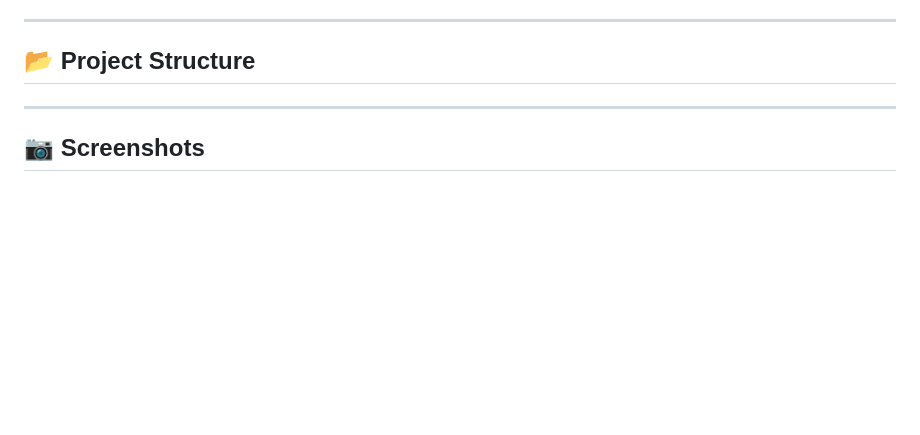
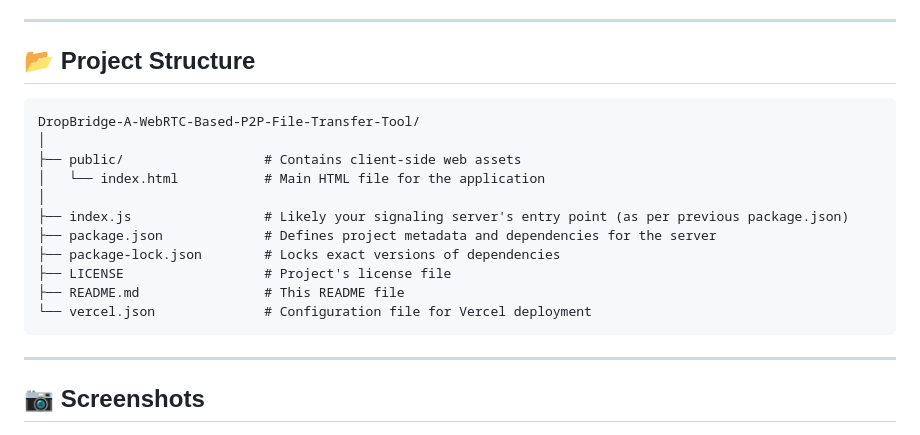
Before and after one commit to SurajKulal1/DropBridge-A-WebRTC-Based-P2P-File-Transfer-Tool, a Markdown page: README.md, the part around the change. GitHub-like rendering; blank space fills up the shorter version.

````diff
--- a/README.md
+++ b/README.md
@@ -64,6 +64,19 @@ This project is excellent for understanding and practicing:
 ## 📂 Project Structure
 
 
+```
+DropBridge-A-WebRTC-Based-P2P-File-Transfer-Tool/
+│
+├── public/                  # Contains client-side web assets
+│   └── index.html           # Main HTML file for the application
+│
+├── index.js                 # Likely your signaling server's entry point (as per previous package.json)
+├── package.json             # Defines project metadata and dependencies for the server
+├── package-lock.json        # Locks exact versions of dependencies
+├── LICENSE                  # Project's license file
+├── README.md                # This README file
+└── vercel.json              # Configuration file for Vercel deployment
+```
 
 
 ---
````
